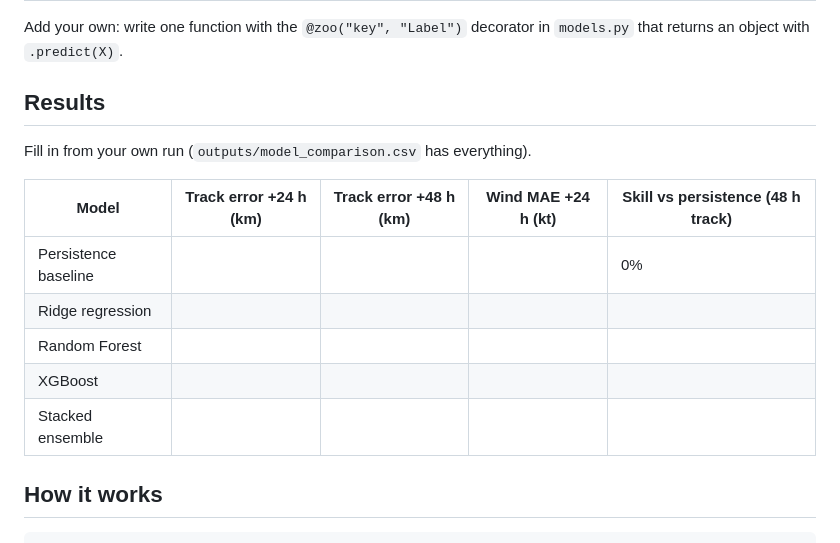
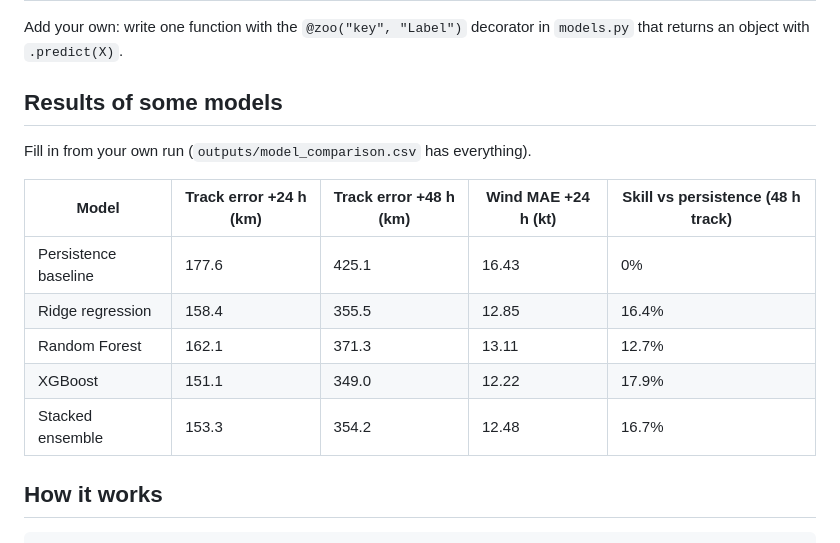
Before and after one commit to CheckCheck28/cyclone-forecast-lab, a Markdown page: README.md, the part around one of its changes. Drawn GitHub-style.

Commit message:
Updated stuff

````diff
--- a/README.md
+++ b/README.md
@@ -72,16 +72,16 @@ Every model predicts the same three targets (east km, north km, wind change in k
 
 Add your own: write one function with the `@zoo("key", "Label")` decorator in `models.py` that returns an object with `.predict(X)`.
 
-## Results
+## Results of some models
 Fill in from your own run (`outputs/model_comparison.csv` has everything).
 
 | Model | Track error +24 h (km) | Track error +48 h (km) | Wind MAE +24 h (kt) | Skill vs persistence (48 h track) |
 |---|---|---|---|---|
-| Persistence baseline | | | | 0% |
-| Ridge regression | | | | |
-| Random Forest | | | | |
-| XGBoost | | | | |
-| Stacked ensemble | | | | |
+| Persistence baseline | 177.6 | 425.1 | 16.43 | 0% |
+| Ridge regression | 158.4 | 355.5 | 12.85 | 16.4% |
+| Random Forest | 162.1 | 371.3 | 13.11 | 12.7% |
+| XGBoost | 151.1 | 349.0 | 12.22 | 17.9% |
+| Stacked ensemble | 153.3 | 354.2 | 12.48 | 16.7% |
 
 ## How it works
 ```
````
Also changed, not shown: other parts of README.md (+2 -2 lines).
